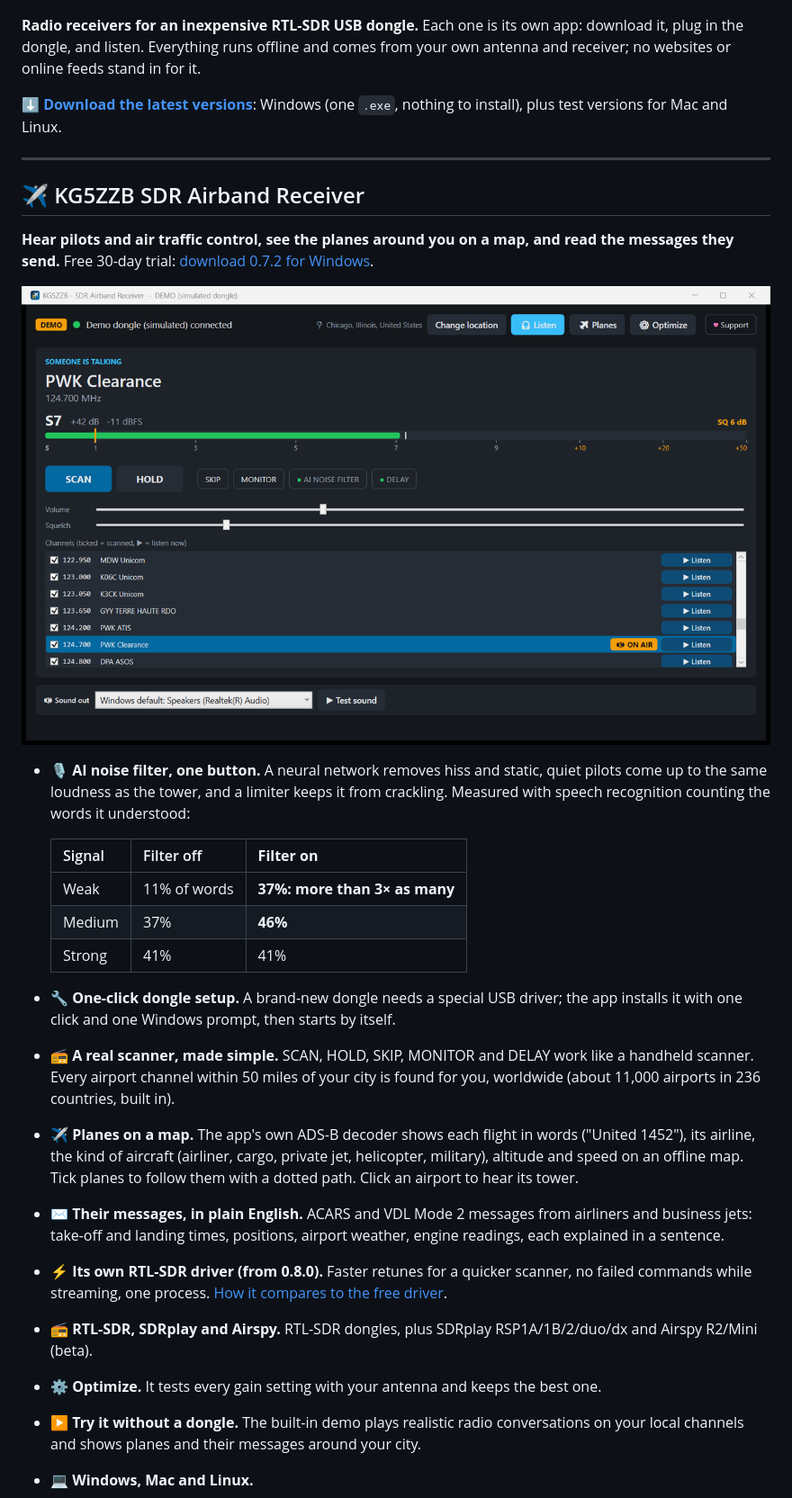
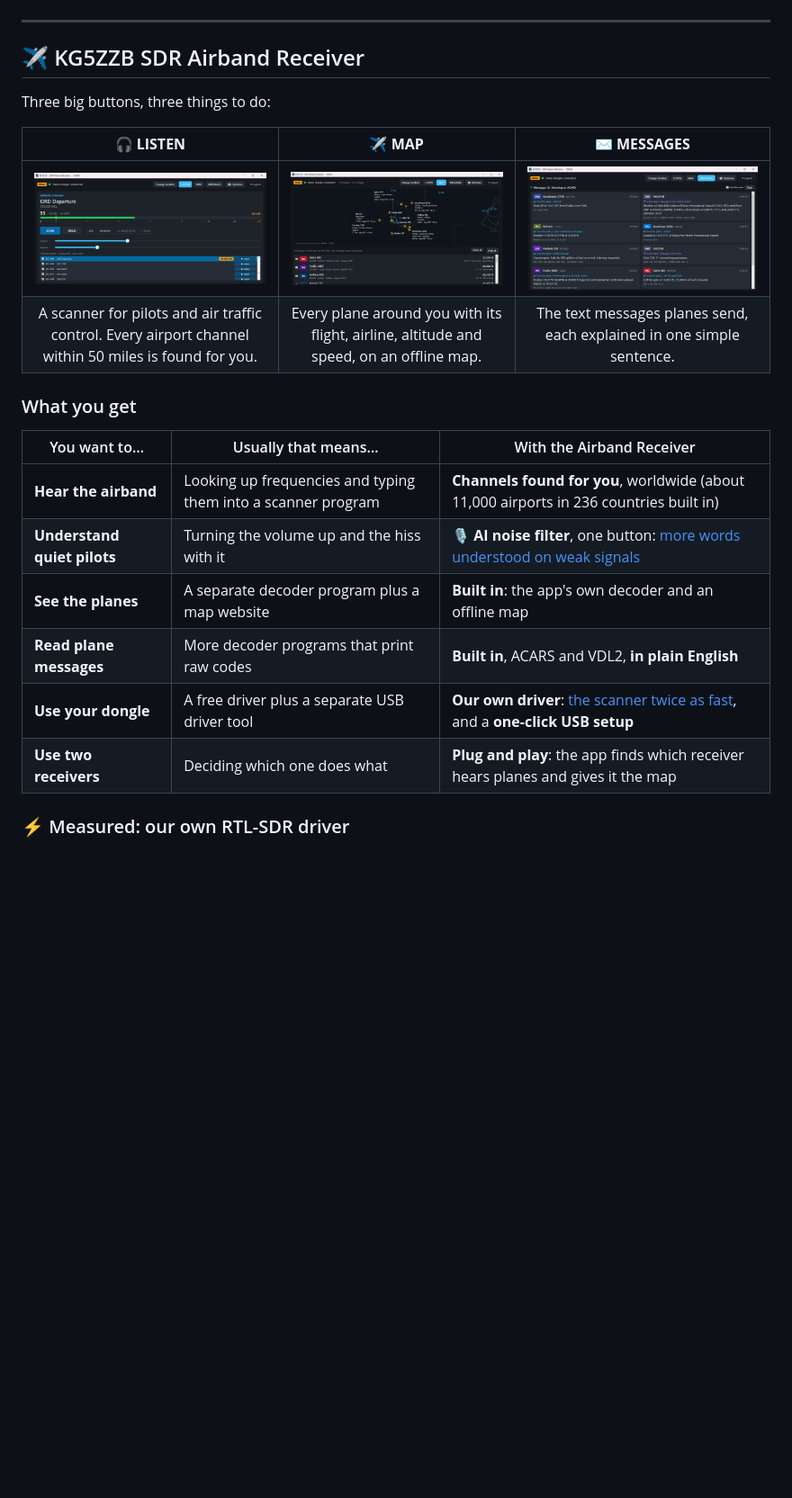
Before and after one commit to jeypnet/KG5ZZB-Radio-Apps, a Markdown page: README.md, the part around one of its changes. Shown at 90% size. Drawn GitHub-style; pictures changed too: docs/images/listen.png, docs/images/map.png (added), docs/images/messages.png (added); blank space fills up the shorter version.

Commit message:
Airband Receiver 0.8.0

```diff
--- a/README.md
+++ b/README.md
@@ -7,32 +19,28 @@
 [![Support on Ko-fi](https://img.shields.io/badge/Support-Ko--fi-FF5E5B?logo=ko-fi&logoColor=white)](https://ko-fi.com/kg5zzb)
 
-**Radio receivers for an inexpensive RTL-SDR USB dongle.** Each one is its own app: download it, plug in the dongle, and listen. Everything runs offline and comes from your own antenna and receiver; no websites or online feeds stand in for it.
-
-**[⬇ Download the latest versions](https://github.com/jeypnet/KG5ZZB-Radio-Apps/releases/latest)**: Windows (one `.exe`, nothing to install), plus test versions for Mac and Linux.
+</div>
 
 ---
 
 ## ✈ KG5ZZB SDR Airband Receiver
 
-**Hear pilots and air traffic control, see the planes around you on a map, and read the messages they send.** Free 30-day trial: [download 0.7.2 for Windows](https://github.com/jeypnet/KG5ZZB-Radio-Apps/releases/tag/airband-v0.7.2-trial).
+Three big buttons, three things to do:
 
-![Listening to the airband, with the AI noise filter on](docs/images/listen.png)
+| 🎧 **LISTEN** | ✈ **MAP** | ✉ **MESSAGES** |
+|:---:|:---:|:---:|
+| [![Listening to the airband](docs/images/listen.png)](docs/images/listen.png) | [![Planes on the map](docs/images/map.png)](docs/images/map.png) | [![Messages in plain words](docs/images/messages.png)](docs/images/messages.png) |
+| A scanner for pilots and air traffic control. Every airport channel within 50 miles is found for you. | Every plane around you with its flight, airline, altitude and speed, on an offline map. | The text messages planes send, each explained in one simple sentence. |
 
-- **🎙 AI noise filter, one button.** A neural network removes hiss and static, quiet pilots come up to the same loudness as the tower, and a limiter keeps it from crackling. Measured with speech recognition counting the words it understood:
+### What you get
 
-  | Signal | Filter off | **Filter on** |
-  |---|---|---|
-  | Weak | 11% of words | **37%: more than 3× as many** |
-  | Medium | 37% | **46%** |
-  | Strong | 41% | 41% |
+| You want to… | Usually that means… | With the Airband Receiver |
+|---|---|---|
+| **Hear the airband** | Looking up frequencies and typing them into a scanner program | **Channels found for you**, worldwide (about 11,000 airports in 236 countries built in) |
+| **Understand quiet pilots** | Turning the volume up and the hiss with it | **🎙 AI noise filter**, one button: [more words understood on weak signals](#-measured-the-ai-noise-filter) |
+| **See the planes** | A separate decoder program plus a map website | **Built in**: the app's own decoder and an offline map |
+| **Read plane messages** | More decoder programs that print raw codes | **Built in**, ACARS and VDL2, **in plain English** |
+| **Use your dongle** | A free driver plus a separate USB driver tool | **Our own driver**: [the scanner twice as fast](#-measured-our-own-rtl-sdr-driver), and a **one-click USB setup** |
+| **Use two receivers** | Deciding which one does what | **Plug and play**: the app finds which receiver hears planes and gives it the map |
 
-- **🔧 One-click dongle setup.** A brand-new dongle needs a special USB driver; the app installs it with one click and one Windows prompt, then starts by itself.
-- **📻 A real scanner, made simple.** SCAN, HOLD, SKIP, MONITOR and DELAY work like a handheld scanner. Every airport channel within 50 miles of your city is found for you, worldwide (about 11,000 airports in 236 countries, built in).
-- **✈ Planes on a map.** The app's own ADS-B decoder shows each flight in words ("United 1452"), its airline, the kind of aircraft (airliner, cargo, private jet, helicopter, military), altitude and speed on an offline map. Tick planes to follow them with a dotted path. Click an airport to hear its tower.
-- **✉ Their messages, in plain English.** ACARS and VDL Mode 2 messages from airliners and business jets: take-off and landing times, positions, airport weather, engine readings, each explained in a sentence.
-- **⚡ Its own RTL-SDR driver (from 0.8.0).** Faster retunes for a quicker scanner, no failed commands while streaming, one process. [How it compares to the free driver](docs/airband-driver.md).
-- **📻 RTL-SDR, SDRplay and Airspy.** RTL-SDR dongles, plus SDRplay RSP1A/1B/2/duo/dx and Airspy R2/Mini (beta).
-- **⚙ Optimize.** It tests every gain setting with your antenna and keeps the best one.
-- **▶ Try it without a dongle.** The built-in demo plays realistic radio conversations on your local channels and shows planes and their messages around your city.
-- **💻 Windows, Mac and Linux.**
+### ⚡ Measured: our own RTL-SDR driver
 
```
Also changed, not shown: other parts of README.md (+64 -8 lines), docs/images/map-messages.png (added), docs/images/map-voice.png (added), docs/images/planes.png (deleted).
